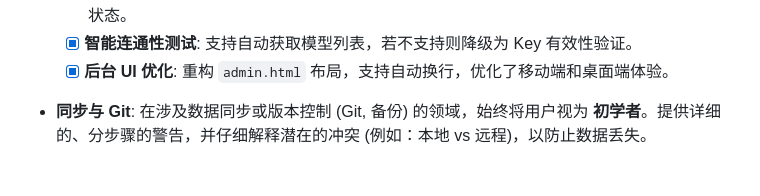
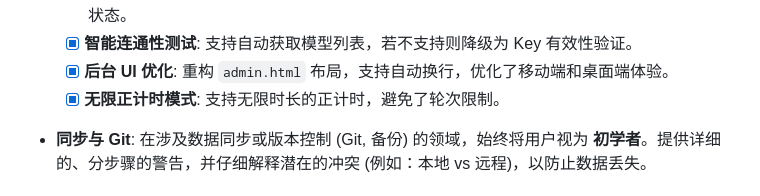
Before and after one commit to Chil1T/study-room-live, a Markdown page: GEMINI.md, the part around the change. Drawn GitHub-style.

```diff
--- a/GEMINI.md
+++ b/GEMINI.md
@@ -105,6 +105,7 @@
   - [x] **配置隔离 (Profile Isolation)**: 管理后台可按服务商自动保存/恢复 API Key、模型列表和选中状态。
   - [x] **智能连通性测试**: 支持自动获取模型列表，若不支持则降级为 Key 有效性验证。
   - [x] **后台 UI 优化**: 重构 `admin.html` 布局，支持自动换行，优化了移动端和桌面端体验。
+  - [x] **无限正计时模式**: 支持无限时长的正计时，避免了轮次限制。
 
 - **同步与 Git**: 在涉及数据同步或版本控制 (Git, 备份) 的领域，始终将用户视为 **初学者**。提供详细的、分步骤的警告，并仔细解释潜在的冲突 (例如：本地 vs 远程)，以防止数据丢失。
 
```
Also changed, not shown: README.md (+2 -1 lines).
